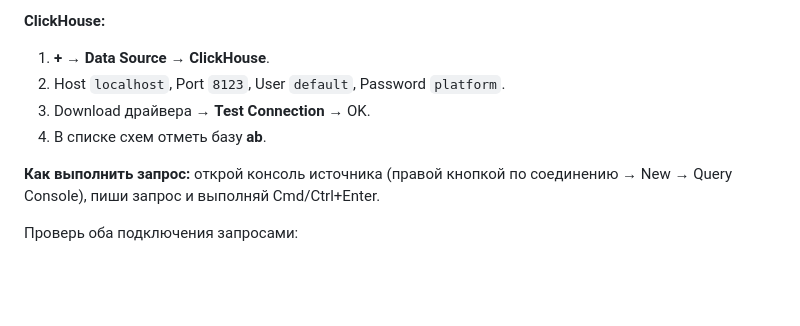
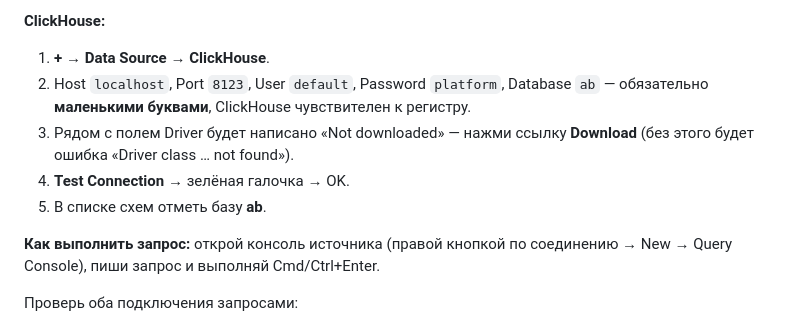
Before and after one commit to mentoring-analyst/ab-platform, a Markdown page: README.md, the part around the change. Drawn GitHub-style; folded sections open; blank space fills up the shorter version.

Commit message:
Уточнение подключения ClickHouse в DataGrip: Download драйвера и регистр базы
Co-Authored-By: Claude Fable 5 <noreply@anthropic.com>

```diff
--- a/README.md
+++ b/README.md
@@ -179,9 +179,13 @@ docker compose logs -f generator
 **ClickHouse:**
 
 1. **+ → Data Source → ClickHouse**.
-2. Host `localhost`, Port `8123`, User `default`, Password `platform`.
-3. Download драйвера → **Test Connection** → OK.
-4. В списке схем отметь базу **ab**.
+2. Host `localhost`, Port `8123`, User `default`, Password `platform`,
+   Database `ab` — обязательно **маленькими буквами**, ClickHouse чувствителен
+   к регистру.
+3. Рядом с полем Driver будет написано «Not downloaded» — нажми ссылку
+   **Download** (без этого будет ошибка «Driver class … not found»).
+4. **Test Connection** → зелёная галочка → OK.
+5. В списке схем отметь базу **ab**.
 
 **Как выполнить запрос:** открой консоль источника (правой кнопкой по
 соединению → New → Query Console), пиши запрос и выполняй Cmd/Ctrl+Enter.
```
